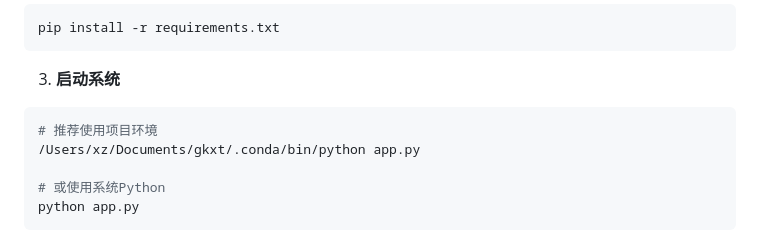
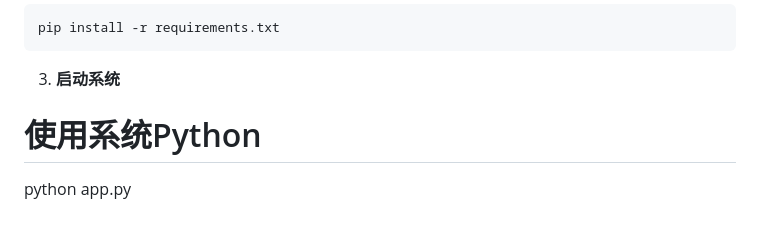
Before and after one commit to YSblack/Destiny, a Markdown page: README.md, the part around the change. GitHub-like rendering.

````diff
--- a/README.md
+++ b/README.md
@@ -45,11 +45,8 @@ pip install -r requirements.txt
 ```
 
 3. **启动系统**
-```bash
-# 推荐使用项目环境
-/Users/xz/Documents/gkxt/.conda/bin/python app.py
 
-# 或使用系统Python
+# 使用系统Python
 python app.py
 ```
 
````
